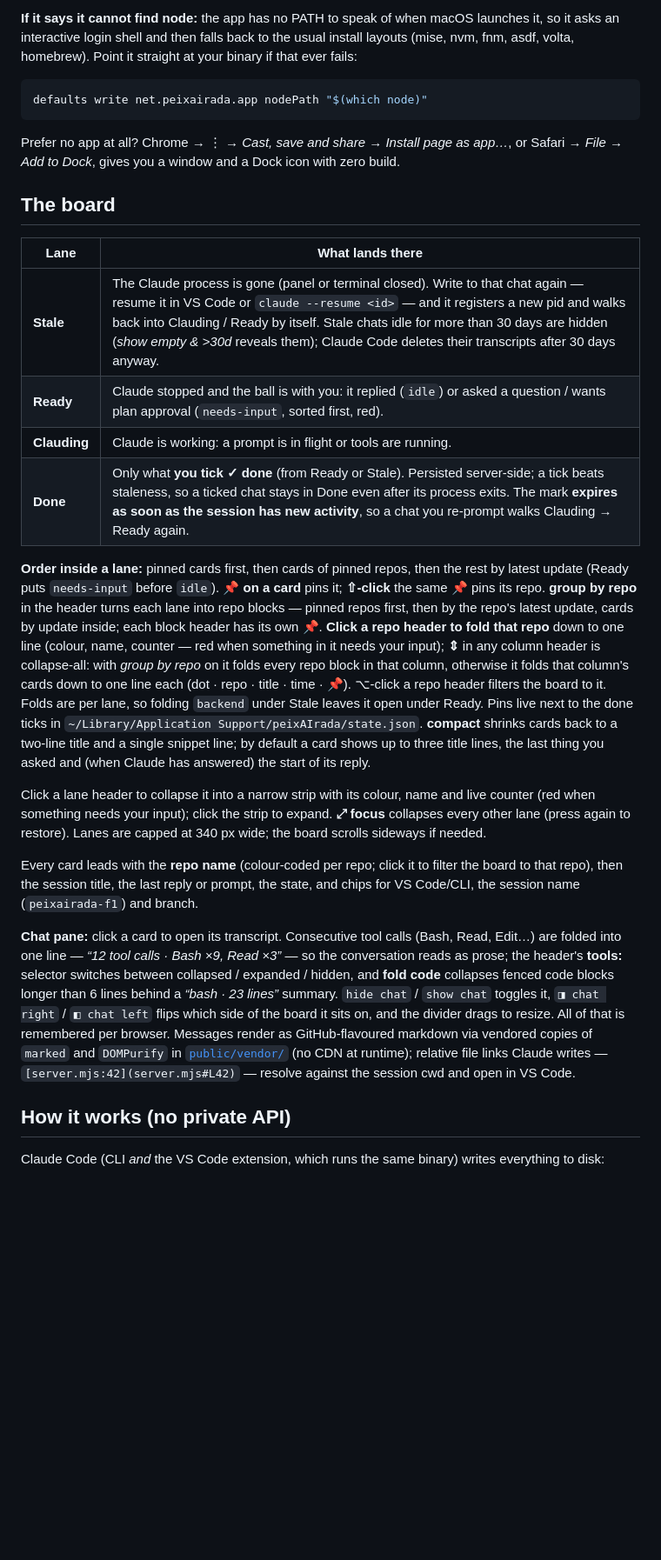
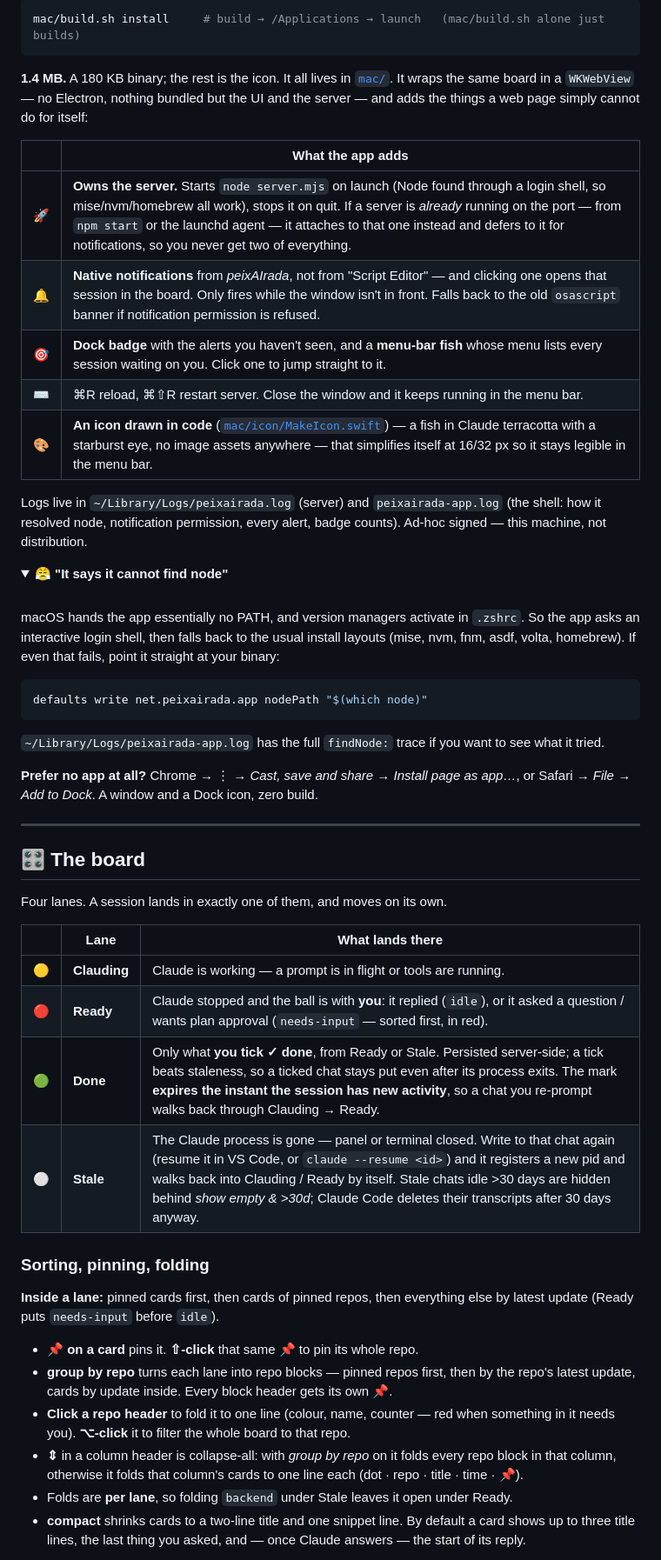
Before and after one commit to ricardobcl/peixairada, a Markdown page: README.md, the part around one of its changes. Shown at 87% size. GitHub-like rendering; folded sections open; blank space fills up the shorter version.

````diff
--- a/README.md
+++ b/README.md
@@ -50,55 +65,70 @@ for distribution.
 
-**If it says it cannot find node:** the app has no PATH to speak of when macOS launches it, so it asks
-an interactive login shell and then falls back to the usual install layouts (mise, nvm, fnm, asdf,
-volta, homebrew). Point it straight at your binary if that ever fails:
+```sh
+mac/build.sh install     # build → /Applications → launch   (mac/build.sh alone just builds)
+```
+
+**1.4 MB.** A 180 KB binary; the rest is the icon. It all lives in [`mac/`](mac/). It wraps the same board in a `WKWebView` — no
+Electron, nothing bundled but the UI and the server — and adds the things a web page simply cannot
+do for itself:
+
+|  | What the app adds |
+|---|---|
+| 🚀 | **Owns the server.** Starts `node server.mjs` on launch (Node found through a login shell, so mise/nvm/homebrew all work), stops it on quit. If a server is *already* running on the port — from `npm start` or the launchd agent — it attaches to that one instead and defers to it for notifications, so you never get two of everything. |
+| 🔔 | **Native notifications** from *peixAIrada*, not from "Script Editor" — and clicking one opens that session in the board. Only fires while the window isn't in front. Falls back to the old `osascript` banner if notification permission is refused. |
+| 🎯 | **Dock badge** with the alerts you haven't seen, and a **menu-bar fish** whose menu lists every session waiting on you. Click one to jump straight to it. |
+| ⌨️ | ⌘R reload, ⌘⇧R restart server. Close the window and it keeps running in the menu bar. |
+| 🎨 | **An icon drawn in code** ([`mac/icon/MakeIcon.swift`](mac/icon/MakeIcon.swift)) — a fish in Claude terracotta with a starburst eye, no image assets anywhere — that simplifies itself at 16/32 px so it stays legible in the menu bar. |
+
+Logs live in `~/Library/Logs/peixairada.log` (server) and `peixairada-app.log` (the shell: how it
+resolved node, notification permission, every alert, badge counts). Ad-hoc signed — this machine,
+not distribution.
+
+<details>
+<summary><b>😤 "It says it cannot find node"</b></summary>
+
+<br>
+
+macOS hands the app essentially no PATH, and version managers activate in `.zshrc`. So the app asks
+an interactive login shell, then falls back to the usual install layouts (mise, nvm, fnm, asdf,
+volta, homebrew). If even that fails, point it straight at your binary:
 
 ```sh
 defaults write net.peixairada.app nodePath "$(which node)"
 ```
 
-Prefer no app at all? Chrome → ⋮ → *Cast, save and share* → *Install page as app…*, or Safari →
-*File → Add to Dock*, gives you a window and a Dock icon with zero build.
+`~/Library/Logs/peixairada-app.log` has the full `findNode:` trace if you want to see what it tried.
 
-## The board
+</details>
 
-| Lane | What lands there |
-|---|---|
-| **Stale** | The Claude process is gone (panel or terminal closed). Write to that chat again — resume it in VS Code or `claude --resume <id>` — and it registers a new pid and walks back into Clauding / Ready by itself. Stale chats idle for more than 30 days are hidden (*show empty & >30d* reveals them); Claude Code deletes their transcripts after 30 days anyway. |
-| **Ready** | Claude stopped and the ball is with you: it replied (`idle`) or asked a question / wants plan approval (`needs-input`, sorted first, red). |
-| **Clauding** | Claude is working: a prompt is in flight or tools are running. |
-| **Done** | Only what **you tick ✓ done** (from Ready or Stale). Persisted server-side; a tick beats staleness, so a ticked chat stays in Done even after its process exits. The mark **expires as soon as the session has new activity**, so a chat you re-prompt walks Clauding → Ready again. |
+**Prefer no app at all?** Chrome → ⋮ → *Cast, save and share* → *Install page as app…*, or Safari →
+*File → Add to Dock*. A window and a Dock icon, zero build.
 
-**Order inside a lane:** pinned cards first, then cards of pinned repos, then the rest by latest
-update (Ready puts `needs-input` before `idle`). **📌 on a card** pins it; **⇧-click** the same 📌 pins
-its repo. **group by repo** in the header turns each lane into repo blocks — pinned repos first, then
-by the repo's latest update, cards by update inside; each block header has its own 📌. **Click a repo
-header to fold that repo** down to one line (colour, name, counter — red when something in it needs
-your input); **⇕** in any column header is collapse-all: with *group by repo* on it folds
-every repo block in that column, otherwise it folds that column's cards down to one line each
-(dot · repo · title · time · 📌). ⌥-click a repo header filters the board to it. Folds are per lane, so folding `backend` under Stale leaves it open
-under Ready. Pins live
-next to the done ticks in `~/Library/Application Support/peixAIrada/state.json`. **compact** shrinks cards back to a two-line
-title and a single snippet line; by default a card shows up to three title lines, the last thing you
-asked and (when Claude has answered) the start of its reply.
+---
 
-Click a lane header to collapse it into a narrow strip with its colour, name and live counter (red
-when something needs your input); click the strip to expand. **⤢ focus** collapses every other lane
-(press again to restore). Lanes are capped at 340 px wide; the board scrolls sideways if needed.
+## 🎛 The board
 
-Every card leads with the **repo name** (colour-coded per repo; click it to filter the board to that
-repo), then the session title, the last reply or prompt, the state, and chips for VS Code/CLI, the
-session name (`peixairada-f1`) and branch.
+Four lanes. A session lands in exactly one of them, and moves on its own.
 
-**Chat pane:** click a card to open its transcript. Consecutive tool calls (Bash, Read, Edit…) are
-folded into one line — *“12 tool calls · Bash ×9, Read ×3”* — so the conversation reads as prose;
-the header's **tools:** selector switches between collapsed / expanded / hidden, and **fold code**
-collapses fenced code blocks longer than 6 lines behind a *“bash · 23 lines”* summary. `hide chat` / `show chat` toggles it,
-`◨ chat right` / `◧ chat left` flips which side of the board it sits on, and the divider drags to
-resize. All of that is remembered per browser. Messages render as GitHub-flavoured markdown via
-vendored copies of `marked` and `DOMPurify` in [`public/vendor/`](public/vendor/) (no CDN at
-runtime); relative file links Claude writes — `[server.mjs:42](server.mjs#L42)` — resolve against
-the session cwd and open in VS Code.
+| | Lane | What lands there |
+|---|---|---|
+| 🟡 | **Clauding** | Claude is working — a prompt is in flight or tools are running. |
+| 🔴 | **Ready** | Claude stopped and the ball is with **you**: it replied (`idle`), or it asked a question / wants plan approval (`needs-input` — sorted first, in red). |
+| 🟢 | **Done** | Only what **you tick ✓ done**, from Ready or Stale. Persisted server-side; a tick beats staleness, so a ticked chat stays put even after its process exits. The mark **expires the instant the session has new activity**, so a chat you re-prompt walks back through Clauding → Ready. |
+| ⚪ | **Stale** | The Claude process is gone — panel or terminal closed. Write to that chat again (resume it in VS Code, or `claude --resume <id>`) and it registers a new pid and walks back into Clauding / Ready by itself. Stale chats idle >30 days are hidden behind *show empty & >30d*; Claude Code deletes their transcripts after 30 days anyway. |
 
-## How it works (no private API)
+### Sorting, pinning, folding
 
-Claude Code (CLI *and* the VS Code extension, which runs the same binary) writes everything to disk:
+**Inside a lane:** pinned cards first, then cards of pinned repos, then everything else by latest
+update (Ready puts `needs-input` before `idle`).
+
+* **📌 on a card** pins it. **⇧-click** that same 📌 to pin its whole repo.
+* **group by repo** turns each lane into repo blocks — pinned repos first, then by the repo's latest
+  update, cards by update inside. Every block header gets its own 📌.
+* **Click a repo header** to fold it to one line (colour, name, counter — red when something in it
+  needs you). **⌥-click** it to filter the whole board to that repo.
+* **⇕** in a column header is collapse-all: with *group by repo* on it folds every repo block in that
+  column, otherwise it folds that column's cards to one line each (dot · repo · title · time · 📌).
+* Folds are **per lane**, so folding `backend` under Stale leaves it open under Ready.
+* **compact** shrinks cards to a two-line title and one snippet line. By default a card shows up to
+  three title lines, the last thing you asked, and — once Claude answers — the start of its reply.
+
````
Also changed, not shown: other parts of README.md (+161 -86 lines).
